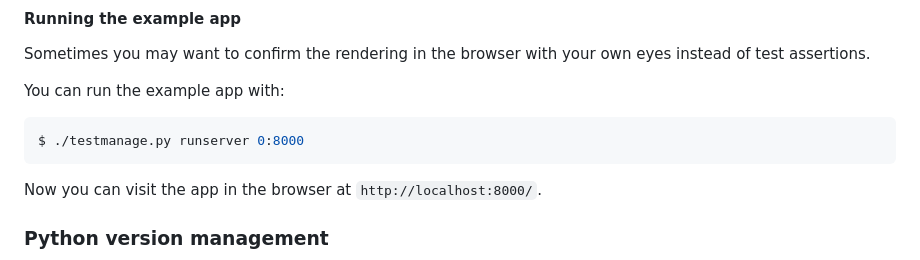
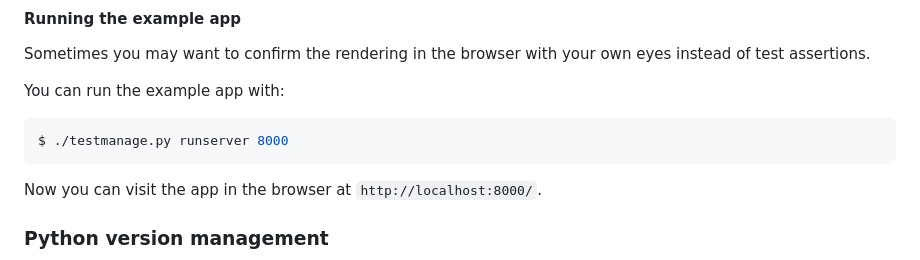
Before and after one commit to tbrlpld/django-blockinclude, a Markdown page: README.md, the part around the change. Rendered like a GitHub page.

Commit message:
Fix example run command
The IP (0) is not needed when running locally.

````diff
--- a/README.md
+++ b/README.md
@@ -148,7 +148,7 @@ Sometimes you may want to confirm the rendering in the browser with your own eye
 You can run the example app with:
 
 ```sh
-$ ./testmanage.py runserver 0:8000
+$ ./testmanage.py runserver 8000
 ```
 
 Now you can visit the app in the browser at `http://localhost:8000/`.
````
